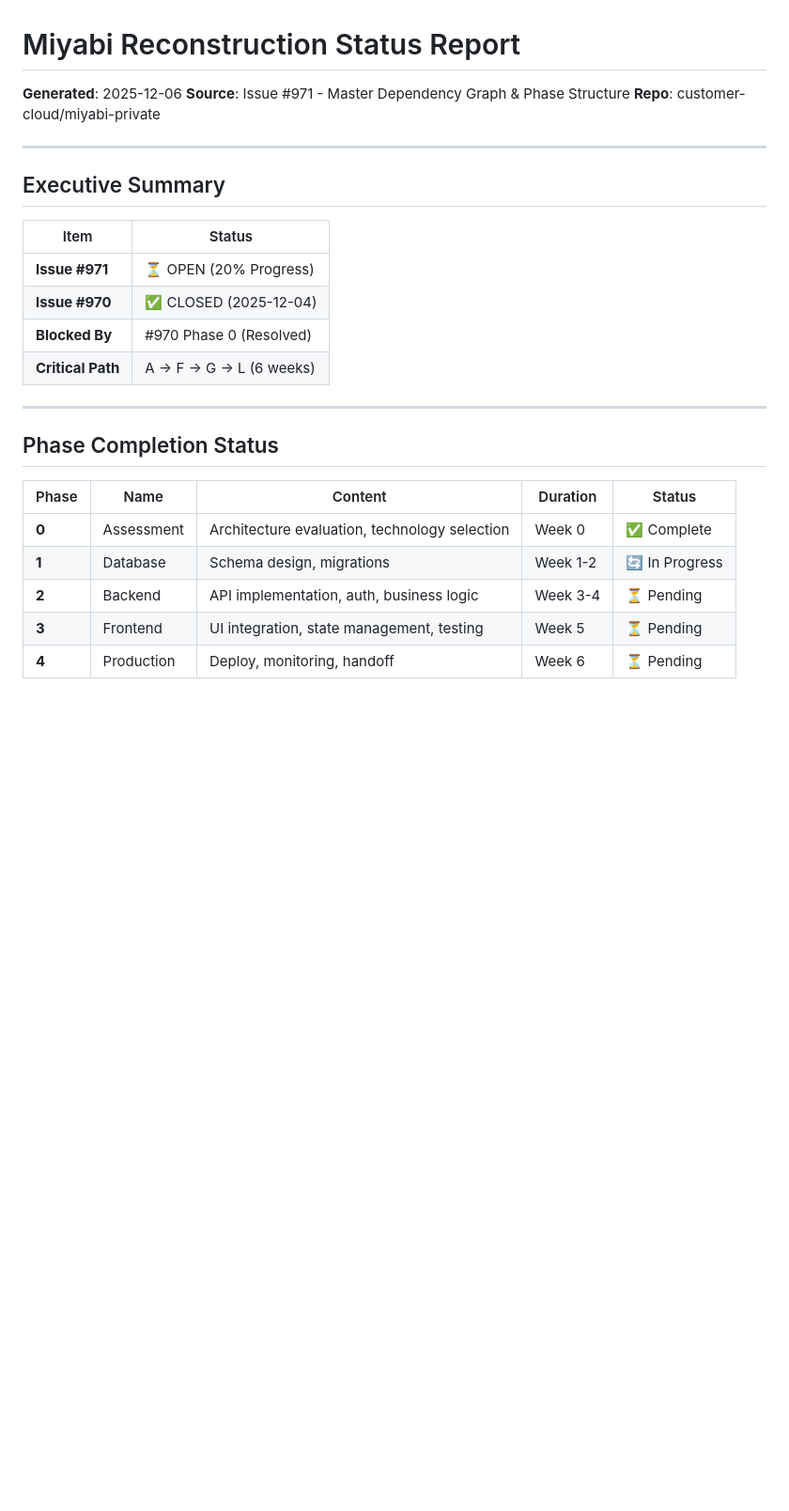
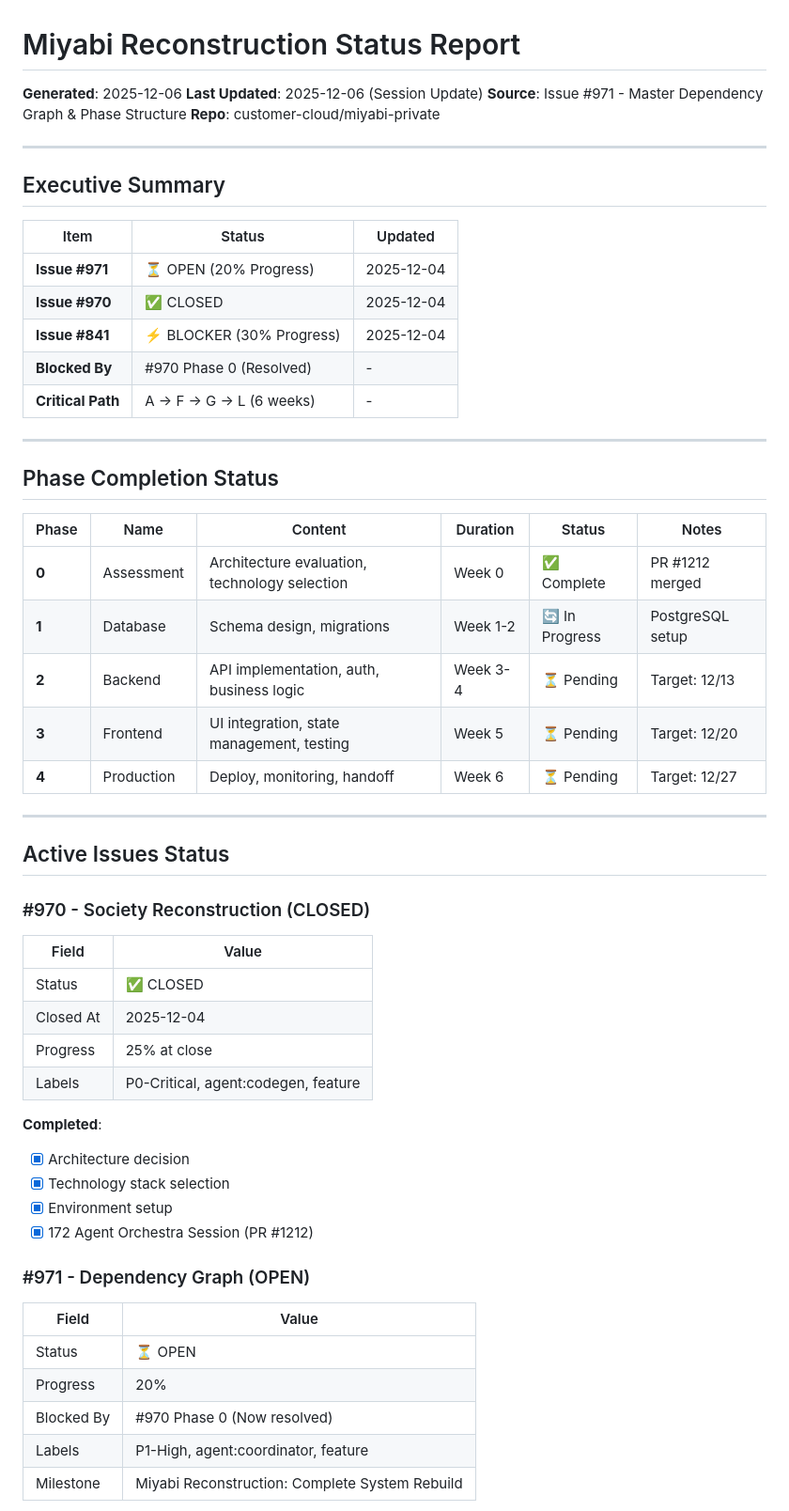
Before and after one commit to ShunsukeHayashi/omakase-ai, a Markdown page: docs/specs/reconstruction-status.md, the part around one of its changes. Shown at 94% size. Drawn GitHub-style; blank space fills up the shorter version.

```diff
--- a/docs/specs/reconstruction-status.md
+++ b/docs/specs/reconstruction-status.md
@@ -1,6 +1,7 @@
 # Miyabi Reconstruction Status Report
 
 **Generated**: 2025-12-06
+**Last Updated**: 2025-12-06 (Session Update)
 **Source**: Issue #971 - Master Dependency Graph & Phase Structure
 **Repo**: customer-cloud/miyabi-private
 
@@ -8,21 +9,50 @@
 
 ## Executive Summary
 
-| Item | Status |
-|------|--------|
-| **Issue #971** | ⏳ OPEN (20% Progress) |
-| **Issue #970** | ✅ CLOSED (2025-12-04) |
-| **Blocked By** | #970 Phase 0 (Resolved) |
-| **Critical Path** | A → F → G → L (6 weeks) |
+| Item | Status | Updated |
+|------|--------|---------|
+| **Issue #971** | ⏳ OPEN (20% Progress) | 2025-12-04 |
+| **Issue #970** | ✅ CLOSED | 2025-12-04 |
+| **Issue #841** | ⚡ BLOCKER (30% Progress) | 2025-12-04 |
+| **Blocked By** | #970 Phase 0 (Resolved) | - |
+| **Critical Path** | A → F → G → L (6 weeks) | - |
 
 ---
 
 ## Phase Completion Status
 
-| Phase | Name | Content | Duration | Status |
-|-------|------|---------|----------|--------|
-| **0** | Assessment | Architecture evaluation, technology selection | Week 0 | ✅ Complete |
-| **1** | Database | Schema design, migrations | Week 1-2 | 🔄 In Progress |
-| **2** | Backend | API implementation, auth, business logic | Week 3-4 | ⏳ Pending |
-| **3** | Frontend | UI integration, state management, testing | Week 5 | ⏳ Pending |
-| **4** | Production | Deploy, monitoring, handoff | Week 6 | ⏳ Pending |
+| Phase | Name | Content | Duration | Status | Notes |
+|-------|------|---------|----------|--------|-------|
+| **0** | Assessment | Architecture evaluation, technology selection | Week 0 | ✅ Complete | PR #1212 merged |
+| **1** | Database | Schema design, migrations | Week 1-2 | 🔄 In Progress | PostgreSQL setup |
+| **2** | Backend | API implementation, auth, business logic | Week 3-4 | ⏳ Pending | Target: 12/13 |
+| **3** | Frontend | UI integration, state management, testing | Week 5 | ⏳ Pending | Target: 12/20 |
+| **4** | Production | Deploy, monitoring, handoff | Week 6 | ⏳ Pending | Target: 12/27 |
+
+---
+
+## Active Issues Status
+
+### #970 - Society Reconstruction (CLOSED)
+| Field | Value |
+|-------|-------|
+| Status | ✅ CLOSED |
+| Closed At | 2025-12-04 |
+| Progress | 25% at close |
+| Labels | P0-Critical, agent:codegen, feature |
+
+**Completed**:
+- [x] Architecture decision
+- [x] Technology stack selection
+- [x] Environment setup
+- [x] 172 Agent Orchestra Session (PR #1212)
+
+### #971 - Dependency Graph (OPEN)
+| Field | Value |
+|-------|-------|
+| Status | ⏳ OPEN |
+| Progress | 20% |
+| Blocked By | #970 Phase 0 (Now resolved) |
+| Labels | P1-High, agent:coordinator, feature |
+| Milestone | Miyabi Reconstruction: Complete System Rebuild |
+
```
Also changed, not shown: other parts of docs/specs/reconstruction-status.md (+96 -44 lines).
